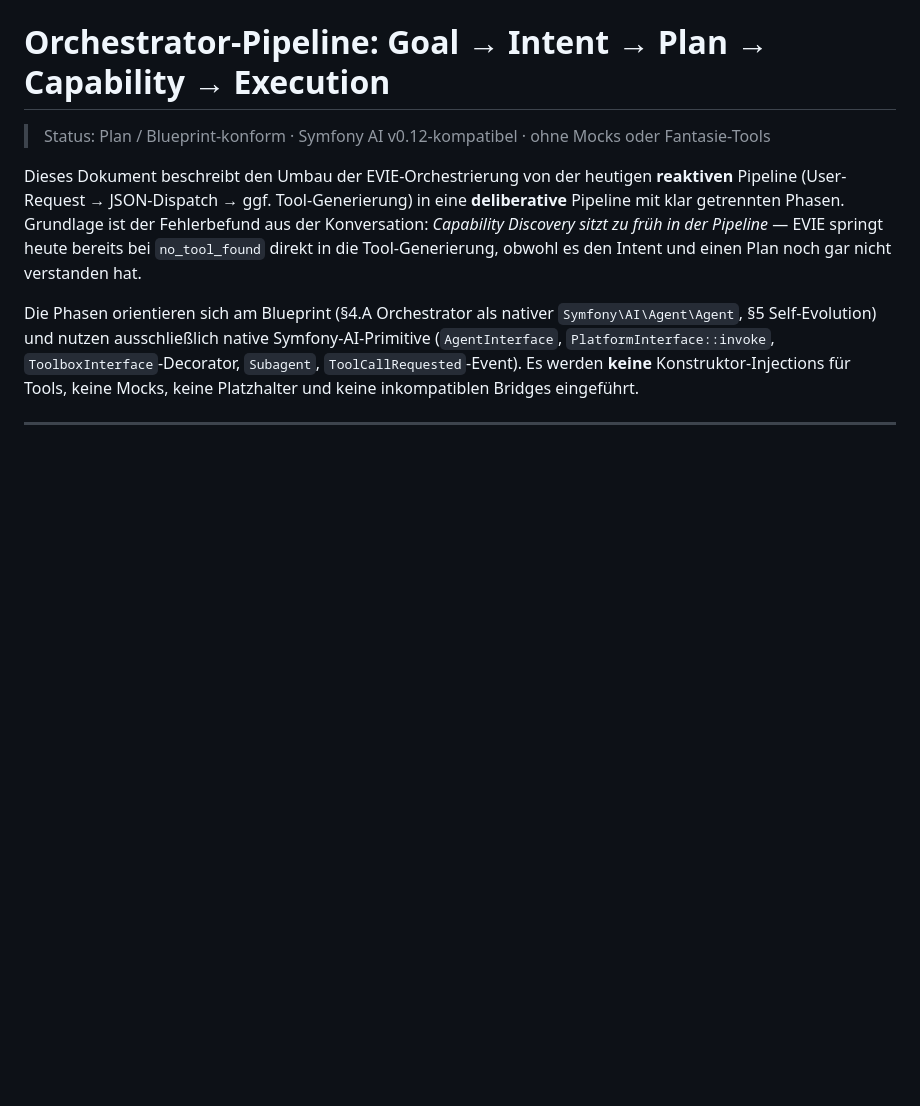
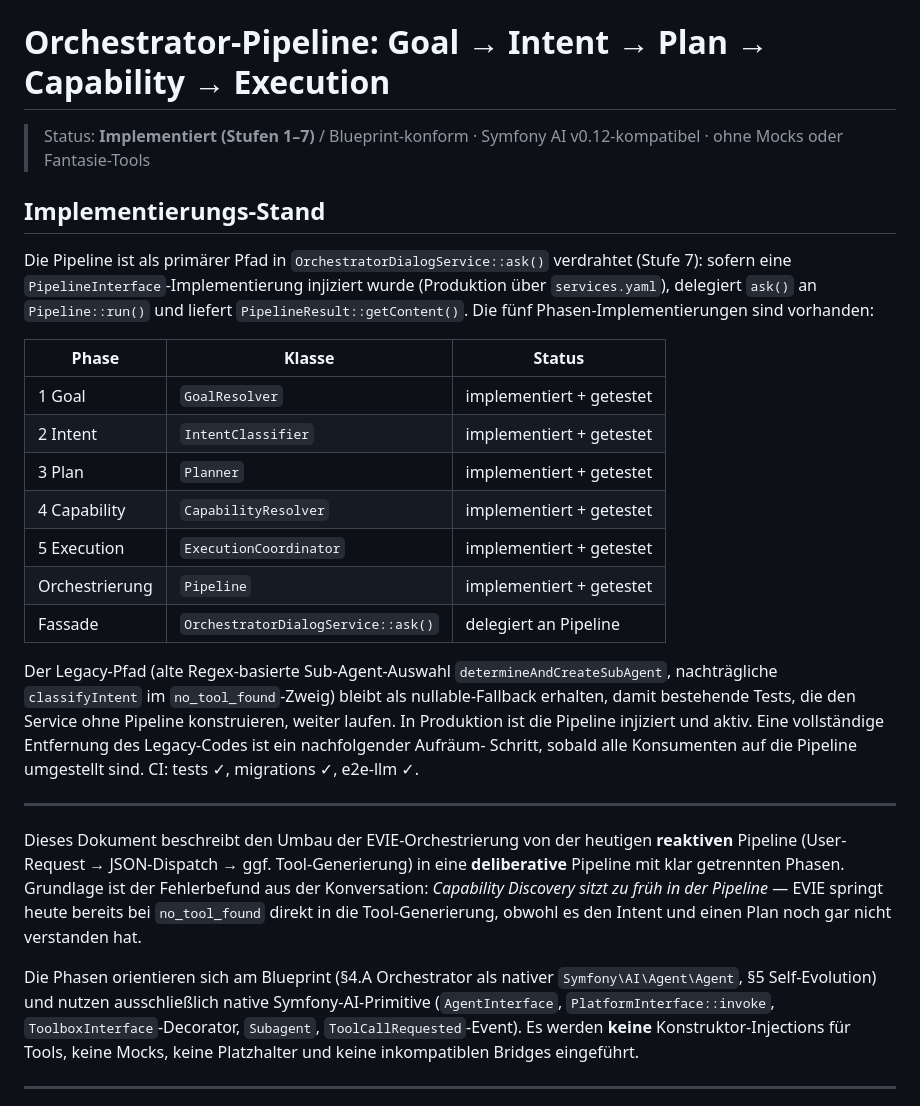
Before and after one commit to Jens-Smit/EVIE, a Markdown page: docs/architecture/orchestrator-pipeline.md, the part around the change. Drawn GitHub-style; blank space fills up the shorter version.

Commit message:
docs(architecture): Pipeline-Implementierungs-Stand in Doku aufnehmen
Markiert die 5-Phasen-Pipeline als implementiert (Stufen 1-7) mit
Phasen-/Status-Tabelle. Dokumentiert, dass die Pipeline in Produktion
der primäre Pfad ist und der Legacy-Code als nullable-Fallback erhalten
bleibt, bis alle Konsumenten umgestellt sind. CI: tests/migrations/
e2e-llm gruen.

Co-authored-by: Jens-Smit <Jens-Smit@users.noreply.github.com>

```diff
--- a/docs/architecture/orchestrator-pipeline.md
+++ b/docs/architecture/orchestrator-pipeline.md
@@ -1,6 +1,36 @@
 # Orchestrator-Pipeline: Goal → Intent → Plan → Capability → Execution
 
-> Status: Plan / Blueprint-konform · Symfony AI v0.12-kompatibel · ohne Mocks oder Fantasie-Tools
+> Status: **Implementiert (Stufen 1–7)** / Blueprint-konform · Symfony AI
+> v0.12-kompatibel · ohne Mocks oder Fantasie-Tools
+
+## Implementierungs-Stand
+
+Die Pipeline ist als primärer Pfad in `OrchestratorDialogService::ask()`
+verdrahtet (Stufe 7): sofern eine `PipelineInterface`-Implementierung
+injiziert wurde (Produktion über `services.yaml`), delegiert `ask()` an
+`Pipeline::run()` und liefert `PipelineResult::getContent()`. Die
+fünf Phasen-Implementierungen sind vorhanden:
+
+| Phase | Klasse | Status |
+|-------|-------|--------|
+| 1 Goal | `GoalResolver` | implementiert + getestet |
+| 2 Intent | `IntentClassifier` | implementiert + getestet |
+| 3 Plan | `Planner` | implementiert + getestet |
+| 4 Capability | `CapabilityResolver` | implementiert + getestet |
+| 5 Execution | `ExecutionCoordinator` | implementiert + getestet |
+| Orchestrierung | `Pipeline` | implementiert + getestet |
+| Fassade | `OrchestratorDialogService::ask()` | delegiert an Pipeline |
+
+Der Legacy-Pfad (alte Regex-basierte Sub-Agent-Auswahl
+`determineAndCreateSubAgent`, nachträgliche `classifyIntent` im
+`no_tool_found`-Zweig) bleibt als nullable-Fallback erhalten, damit
+bestehende Tests, die den Service ohne Pipeline konstruieren, weiter
+laufen. In Produktion ist die Pipeline injiziert und aktiv. Eine
+vollständige Entfernung des Legacy-Codes ist ein nachfolgender Aufräum-
+Schritt, sobald alle Konsumenten auf die Pipeline umgestellt sind.
+CI: tests ✓, migrations ✓, e2e-llm ✓.
+
+---
 
 Dieses Dokument beschreibt den Umbau der EVIE-Orchestrierung von der heutigen
 **reaktiven** Pipeline (User-Request → JSON-Dispatch → ggf. Tool-Generierung)
```
